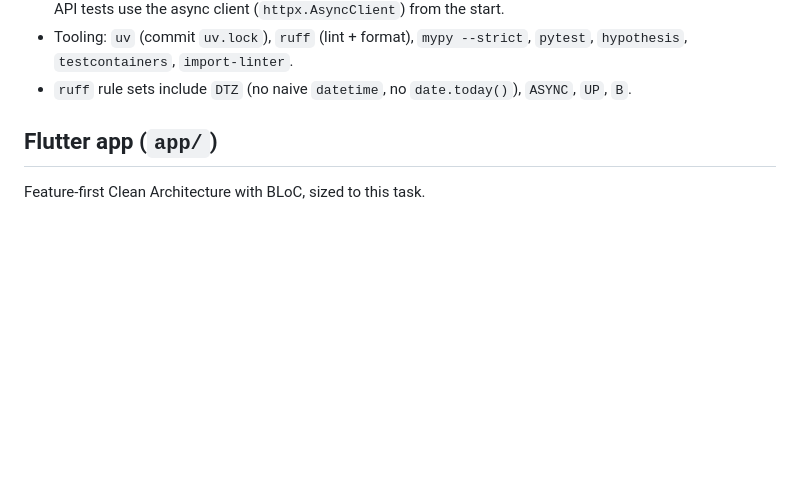
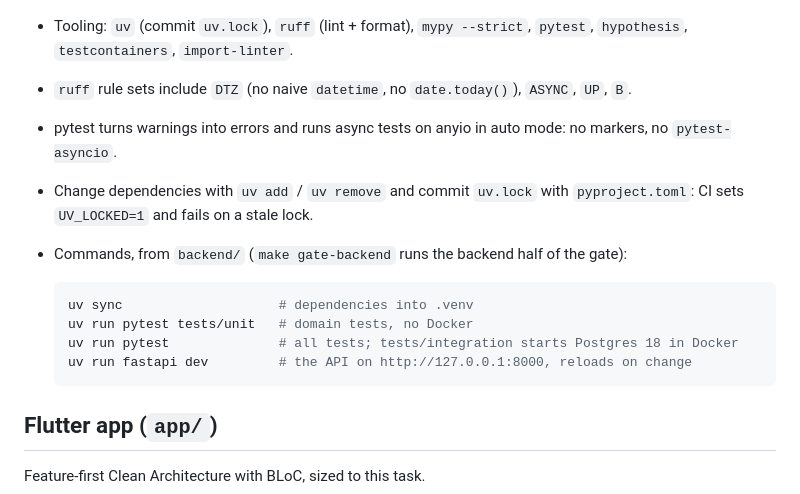
Before and after one commit to m1roxx/driver_shifts, a Markdown page: CLAUDE.md, the part around the change. GitHub-like rendering; blank space fills up the shorter version.

Commit message:
docs: mark R2, R9, X2 progress and add backend commands
R9 is done: summarize() tests cover the task example, an empty day,
the other seed days and hypothesis properties. R2 stays in progress
until the days endpoint; X2 until the app half of CI lands.

CLAUDE.md gains the backend commands, anyio auto mode for async tests
and the UV_LOCKED rule for uv.lock.

Co-Authored-By: Claude Opus 5.5 <noreply@anthropic.com>

````diff
--- a/CLAUDE.md
+++ b/CLAUDE.md
@@ -88,6 +88,18 @@ These are the reason the project exists. Do not trade them for convenience.
 - Tooling: `uv` (commit `uv.lock`), `ruff` (lint + format), `mypy --strict`, `pytest`,
   `hypothesis`, `testcontainers`, `import-linter`.
 - `ruff` rule sets include `DTZ` (no naive `datetime`, no `date.today()`), `ASYNC`, `UP`, `B`.
+- pytest turns warnings into errors and runs async tests on anyio in auto mode: no markers,
+  no `pytest-asyncio`.
+- Change dependencies with `uv add` / `uv remove` and commit `uv.lock` with `pyproject.toml`:
+  CI sets `UV_LOCKED=1` and fails on a stale lock.
+- Commands, from `backend/` (`make gate-backend` runs the backend half of the gate):
+
+  ```bash
+  uv sync                    # dependencies into .venv
+  uv run pytest tests/unit   # domain tests, no Docker
+  uv run pytest              # all tests; tests/integration starts Postgres 18 in Docker
+  uv run fastapi dev         # the API on http://127.0.0.1:8000, reloads on change
+  ```
 
 ## Flutter app (`app/`)
 
````
Also changed, not shown: docs/requirements.md (+3 -3 lines).
